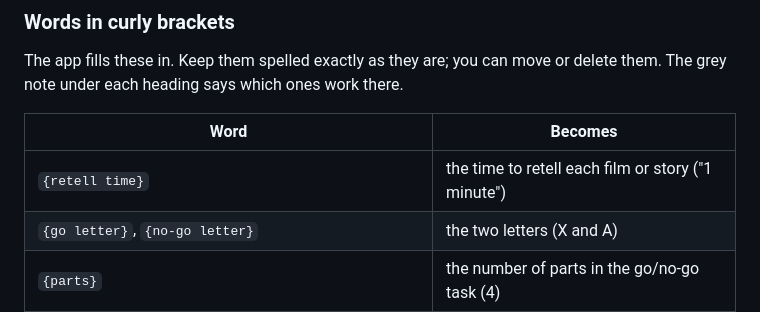
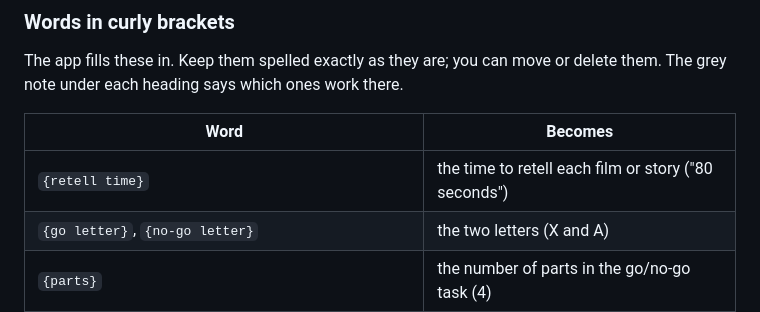
Before and after one commit to neural-control-and-computation-lab/ADHD-ipad-tasks, a Markdown page: participant-text.md, the part around the change. Rendered like a GitHub page.

Commit message:
Update retell time duration from 1 minute to 80 seconds

```diff
--- a/participant-text.md
+++ b/participant-text.md
@@ -24,7 +24,7 @@ The app fills these in. Keep them spelled exactly as they are; you can move or d
 
 | Word | Becomes |
 |---|---|
-| `{retell time}` | the time to retell each film or story ("1 minute") |
+| `{retell time}` | the time to retell each film or story ("80 seconds") |
 | `{go letter}`, `{no-go letter}` | the two letters (X and A) |
 | `{parts}` | the number of parts in the go/no-go task (4) |
 | `{part}`, `{next part}` | the part just finished, and the next one |
```
